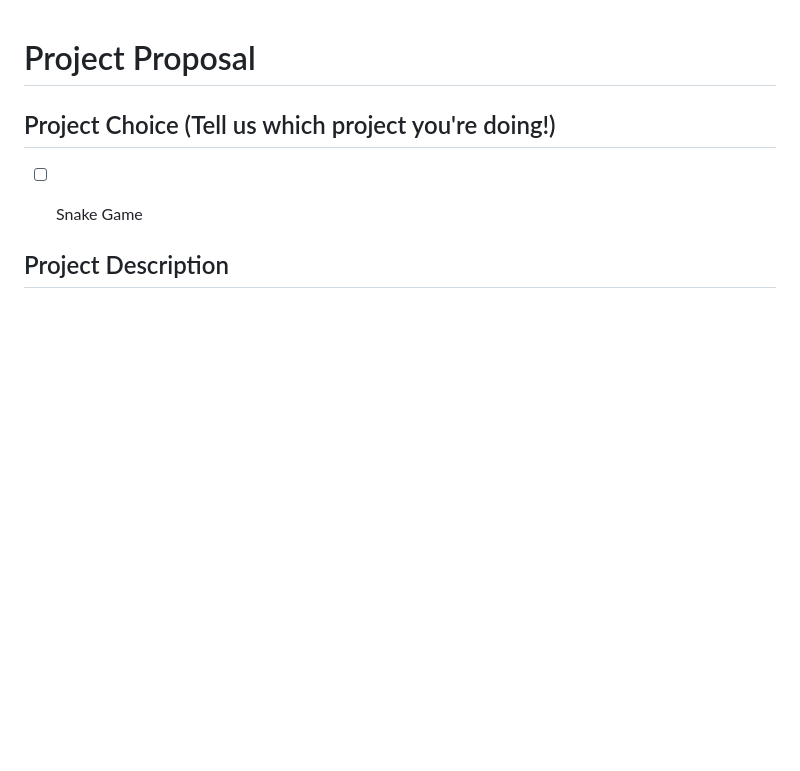
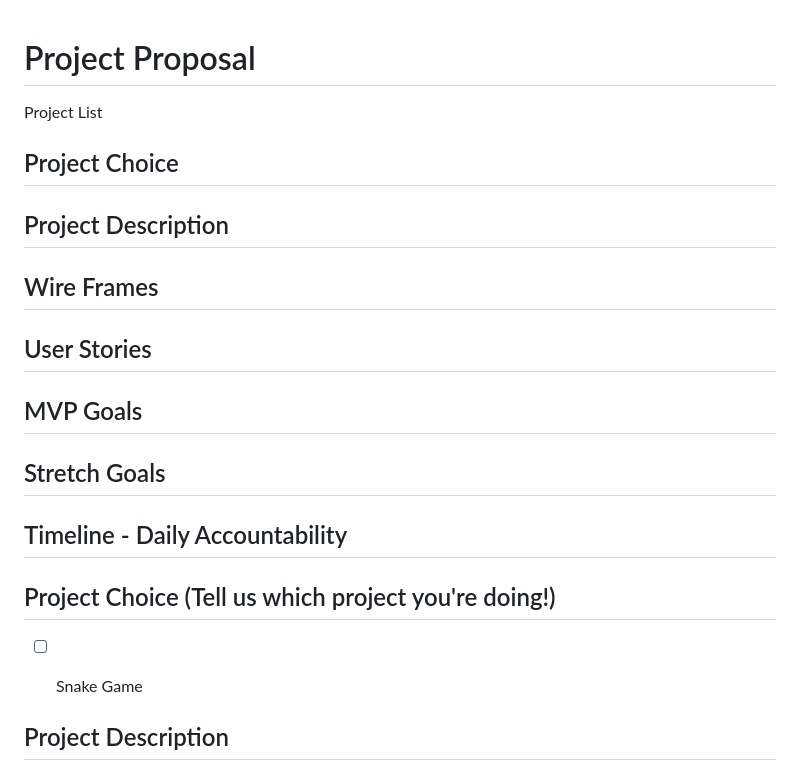
Before and after one commit to BellaCheng28/snake-game, a Markdown page: Proposal.md, the part around the change. Drawn GitHub-style; blank space fills up the shorter version.

```diff
--- a/Proposal.md
+++ b/Proposal.md
@@ -1,4 +1,12 @@
 # Project Proposal
+Project List
+## Project Choice
+## Project Description
+## Wire Frames
+## User Stories
+## MVP Goals
+## Stretch Goals
+## Timeline - Daily Accountability
 
 ## Project Choice (Tell us which project you're doing!)
 
```
